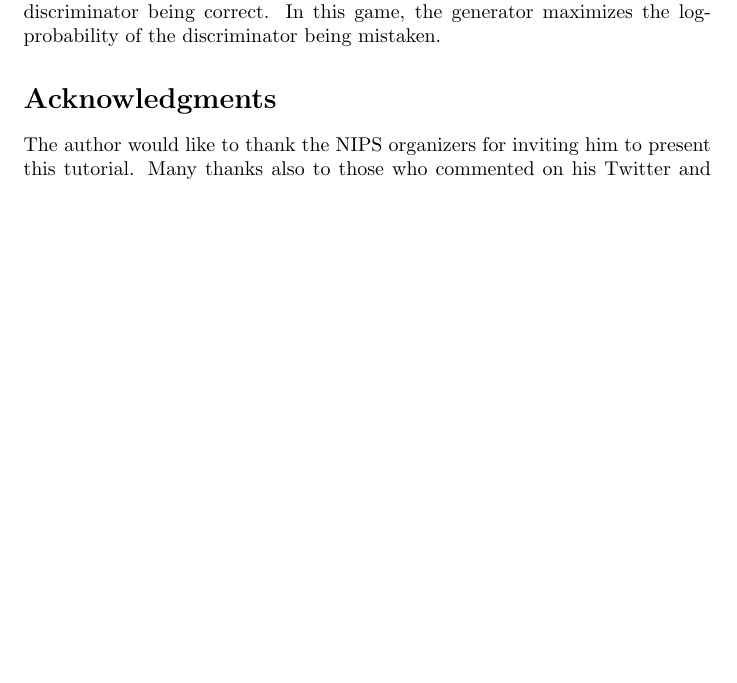
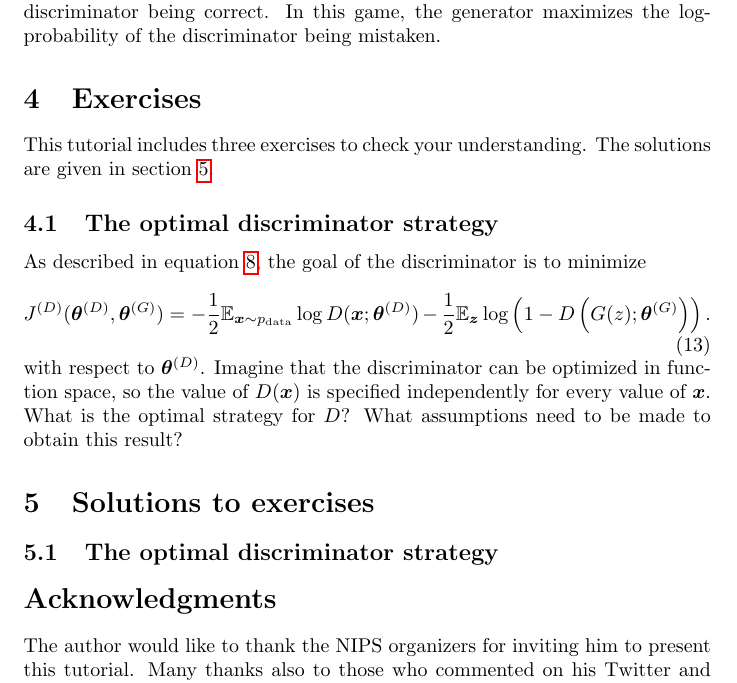
Before and after one commit to Bilalkhanten/nips2016_tutorial, a LaTeX paper (tutorial.tex, which reads exercises.tex, solutions.tex): part of page 21 of 21, cut so that both start at the same text, the shorter picture padded with empty space. Compiled offline with pdfLaTeX; a missing bibliography style is replaced by a similar one.

Commit message:
start exercise and solution sections

```diff
--- /dev/null
+++ b/exercises.tex
@@ -0,0 +1,17 @@
+\section{Exercises}
+
+This tutorial includes three exercises to check your understanding.
+The solutions are given in \secref{sec:solutions}.
+
+\subsection{The optimal discriminator strategy}
+\label{sec:opt_d}
+
+As described in \eqref{eq:discriminator_cost}, the goal of the discriminator is to minimize
+\begin{equation}
+  J^{(D)}(\vtheta^{(D)}, \vtheta^{(G)}) = -\frac{1}{2} \E_{\vx \sim \pdata} \log D(\vx; \vtheta^{(D)}) - \frac{1}{2} \E_{\vz} \log \left(1 - D\left( G(z); \vtheta^{(G)} \right) \right).
+\end{equation}
+with respect to $\vtheta^{(D)}$.
+Imagine that the discriminator can be optimized in function space, so the value of
+$D(\vx)$ is specified independently for every value of $\vx$.
+What is the optimal strategy for $D$?
+What assumptions need to be made to obtain this result?
--- /dev/null
+++ b/solutions.tex
@@ -0,0 +1,5 @@
+\section{Solutions to exercises}
+\label{sec:solutions}
+
+\subsection{The optimal discriminator strategy}
+\label{sec:opt_d_soln}
--- a/tutorial.tex
+++ b/tutorial.tex
@@ -51,6 +51,9 @@
 \input{tree}
 \input{gan}
 
+\input{exercises}
+\input{solutions}
+
 \section*{Acknowledgments}
 The author would like to thank the NIPS organizers for inviting him to
 present this tutorial.
```
